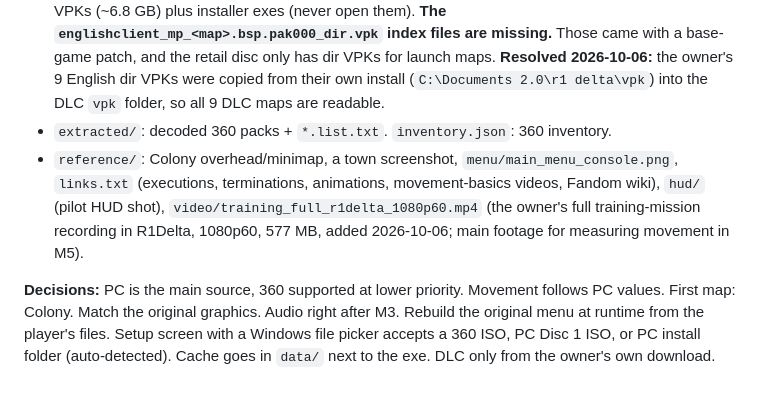
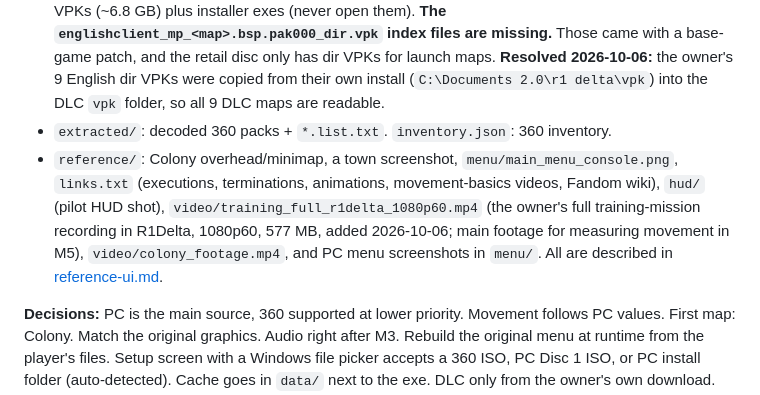
Before and after one commit to Guernica4u/pilotframe, a Markdown page: docs/NEXT.md, the part around the change. Rendered like a GitHub page.

Commit message:
Add menu/HUD reference notes
Co-Authored-By: Claude Opus 5.5 <noreply@anthropic.com>

```diff
--- a/docs/NEXT.md
+++ b/docs/NEXT.md
@@ -11,7 +11,7 @@ State on 2026-10-04: **M0 and M1 done** (disc reader, all 18 XBAR packs decode).
 - `pc/Titanfall (USA) (Disc 1-3).iso` + `[LOGS]` (DiscImageCreator, 2022): the owner's PC retail discs. Plain split ZIP, 538 entries, about 50 GB, 214 VPKs, no encryption.
 - `r1_titanfall_DLCS/Titanfall DLCS/`: the owner's own PC DLC download (checked 2026-10-05). All 3 packs: DropPod1 = Expedition (mp_runoff, mp_swampland, mp_wargames), DropPod2 = Frontier's Edge (mp_harmony_mines, mp_haven, mp_switchback), DropPod3 = IMC Rising (mp_backwater, mp_sandtrap, mp_zone_18). That's 9 `vpk/client_mp_*.bsp.pak000_000.vpk` data VPKs (~6.8 GB) plus installer exes (never open them). **The `englishclient_mp_<map>.bsp.pak000_dir.vpk` index files are missing.** Those came with a base-game patch, and the retail disc only has dir VPKs for launch maps. **Resolved 2026-10-06:** the owner's 9 English dir VPKs were copied from their own install (`C:\Documents 2.0\r1 delta\vpk`) into the DLC `vpk` folder, so all 9 DLC maps are readable.
 - `extracted/`: decoded 360 packs + `*.list.txt`. `inventory.json`: 360 inventory.
-- `reference/`: Colony overhead/minimap, a town screenshot, `menu/main_menu_console.png`, `links.txt` (executions, terminations, animations, movement-basics videos, Fandom wiki), `hud/` (pilot HUD shot), `video/training_full_r1delta_1080p60.mp4` (the owner's full training-mission recording in R1Delta, 1080p60, 577 MB, added 2026-10-06; main footage for measuring movement in M5).
+- `reference/`: Colony overhead/minimap, a town screenshot, `menu/main_menu_console.png`, `links.txt` (executions, terminations, animations, movement-basics videos, Fandom wiki), `hud/` (pilot HUD shot), `video/training_full_r1delta_1080p60.mp4` (the owner's full training-mission recording in R1Delta, 1080p60, 577 MB, added 2026-10-06; main footage for measuring movement in M5), `video/colony_footage.mp4`, and PC menu screenshots in `menu/`. All are described in [reference-ui.md](reference-ui.md).
 
 **Decisions:** PC is the main source, 360 supported at lower priority. Movement follows PC values. First map: Colony. Match the original graphics. Audio right after M3. Rebuild the original menu at runtime from the player's files. Setup screen with a Windows file picker accepts a 360 ISO, PC Disc 1 ISO, or PC install folder (auto-detected). Cache goes in `data/` next to the exe. DLC only from the owner's own download. Branding/logo is the owner's call (rule relaxed; owner keeps their logo). **Still non-negotiable:** no game files in git, clean-room code (no decompiled/leaked code, never read .xex/.lex/.exe/.dll), no game scripts.
 
```
Also changed, not shown: docs/reference-ui.md (added, +34 -0 lines).
